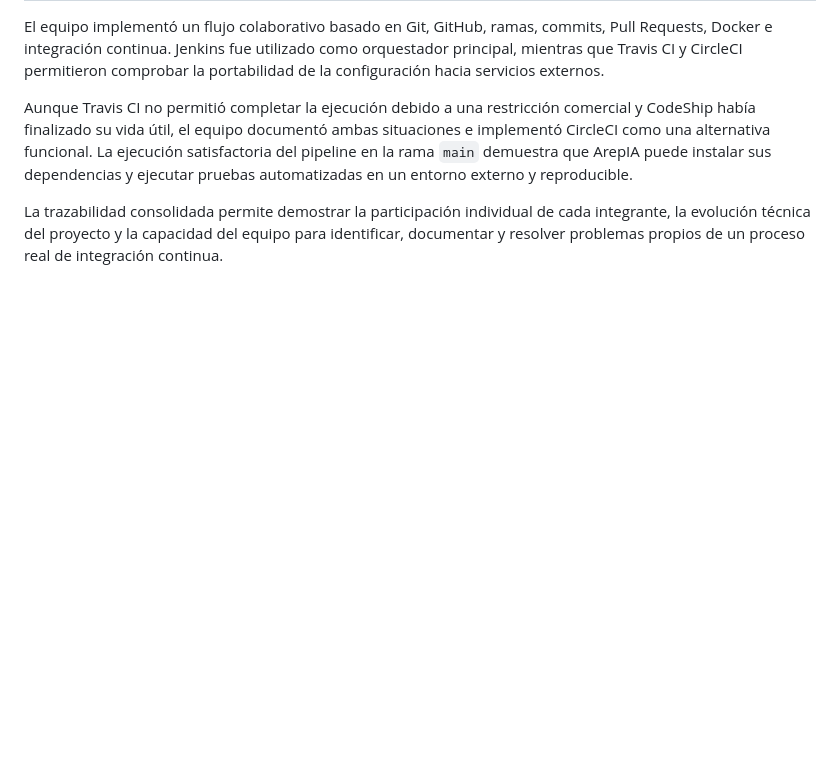
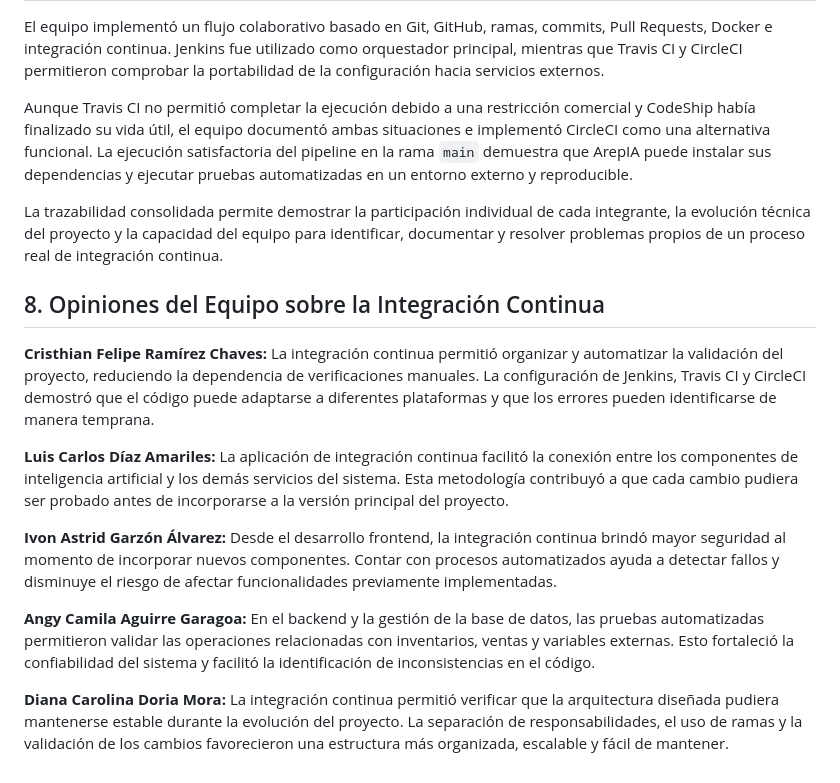
Before and after one commit to Raiden1010RV/ArepIA, a Markdown page: docs/evidencias/informe_colaborativo.md, the part around the change. Drawn GitHub-style; blank space fills up the shorter version.

Commit message:
docs: agrega opiniones del equipo sobre integración continua
docs: agrega opiniones del equipo sobre integración continua

```diff
--- a/docs/evidencias/informe_colaborativo.md
+++ b/docs/evidencias/informe_colaborativo.md
@@ -132,3 +132,20 @@ El equipo implementó un flujo colaborativo basado en Git, GitHub, ramas, commit
 Aunque Travis CI no permitió completar la ejecución debido a una restricción comercial y CodeShip había finalizado su vida útil, el equipo documentó ambas situaciones e implementó CircleCI como una alternativa funcional. La ejecución satisfactoria del pipeline en la rama `main` demuestra que ArepIA puede instalar sus dependencias y ejecutar pruebas automatizadas en un entorno externo y reproducible.
 
 La trazabilidad consolidada permite demostrar la participación individual de cada integrante, la evolución técnica del proyecto y la capacidad del equipo para identificar, documentar y resolver problemas propios de un proceso real de integración continua.
+
+## 8. Opiniones del Equipo sobre la Integración Continua
+
+**Cristhian Felipe Ramírez Chaves:**
+La integración continua permitió organizar y automatizar la validación del proyecto, reduciendo la dependencia de verificaciones manuales. La configuración de Jenkins, Travis CI y CircleCI demostró que el código puede adaptarse a diferentes plataformas y que los errores pueden identificarse de manera temprana.
+
+**Luis Carlos Díaz Amariles:**
+La aplicación de integración continua facilitó la conexión entre los componentes de inteligencia artificial y los demás servicios del sistema. Esta metodología contribuyó a que cada cambio pudiera ser probado antes de incorporarse a la versión principal del proyecto.
+
+**Ivon Astrid Garzón Álvarez:**
+Desde el desarrollo frontend, la integración continua brindó mayor seguridad al momento de incorporar nuevos componentes. Contar con procesos automatizados ayuda a detectar fallos y disminuye el riesgo de afectar funcionalidades previamente implementadas.
+
+**Angy Camila Aguirre Garagoa:**
+En el backend y la gestión de la base de datos, las pruebas automatizadas permitieron validar las operaciones relacionadas con inventarios, ventas y variables externas. Esto fortaleció la confiabilidad del sistema y facilitó la identificación de inconsistencias en el código.
+
+**Diana Carolina Doria Mora:**
+La integración continua permitió verificar que la arquitectura diseñada pudiera mantenerse estable durante la evolución del proyecto. La separación de responsabilidades, el uso de ramas y la validación de los cambios favorecieron una estructura más organizada, escalable y fácil de mantener.
```
